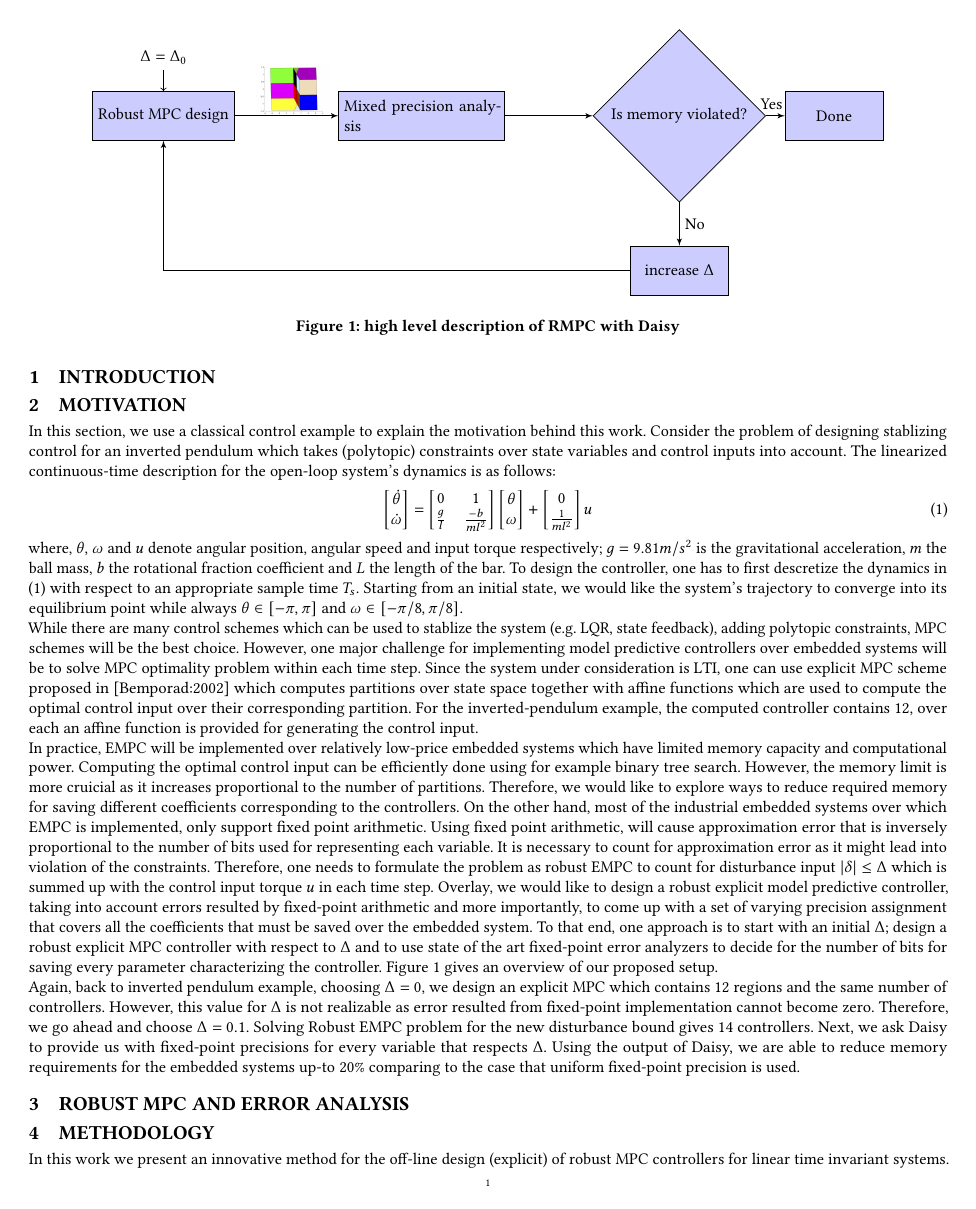
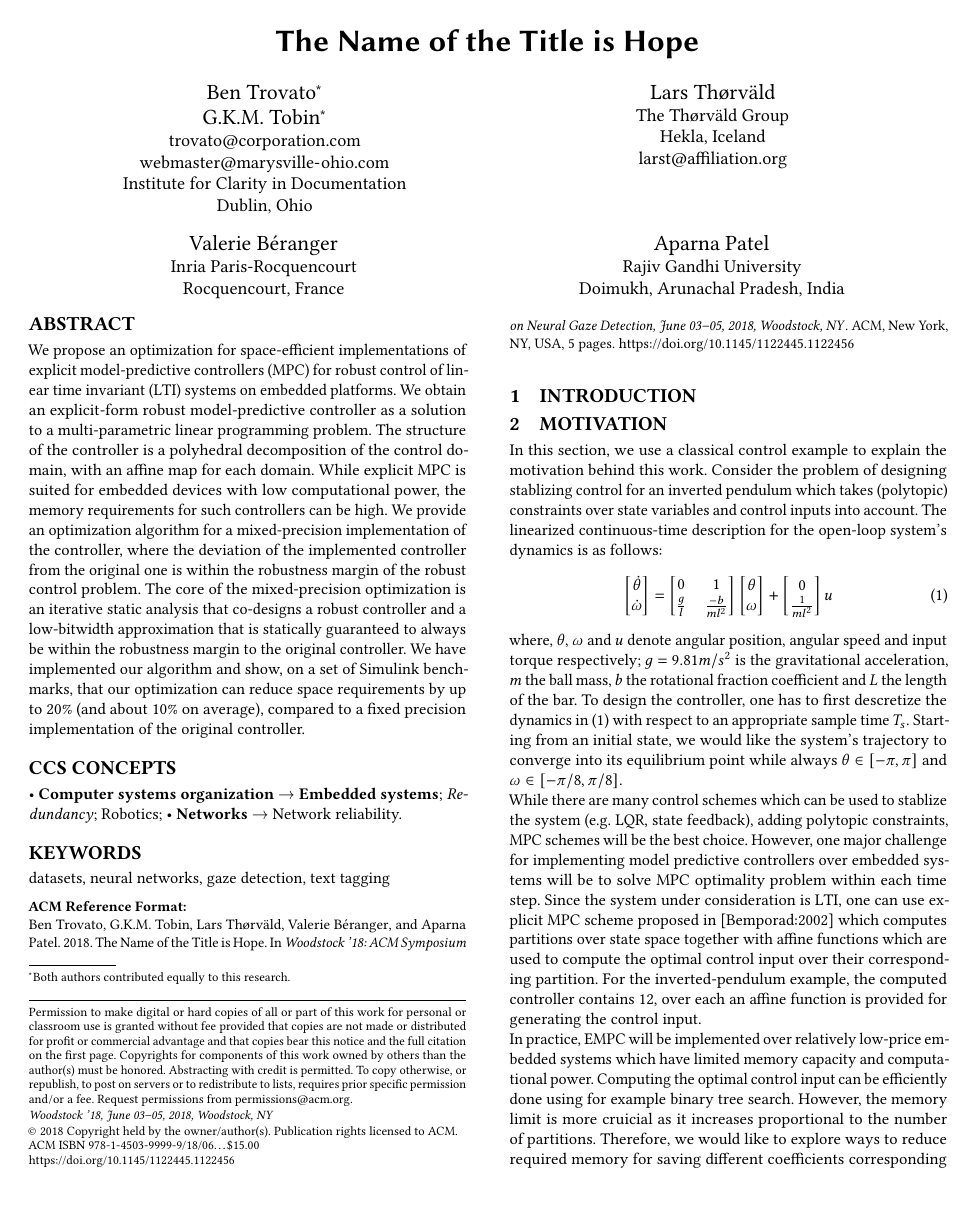
Before and after one commit to msalamati/rmpc-daisy, a LaTeX paper (emsoft-2019/main.tex, which reads emsoft-2019/abstract.tex): page 1 of 5. Compiled offline with pdfLaTeX.

Commit message:
First abstract

```diff
--- /dev/null
+++ b/emsoft-2019/abstract.tex
@@ -0,0 +1,17 @@
+We propose an optimization for space-efficient implementations of explicit model-predictive controllers (MPC)
+for robust control of linear time invariant (LTI) systems on embedded platforms.
+We obtain an explicit-form robust model-predictive controller as a solution to a multi-parametric
+linear programming problem.
+The structure of the controller is a polyhedral decomposition of the control domain,
+with an affine map for each domain.
+While explicit MPC is suited for embedded devices with low computational power, the memory requirements
+for such controllers can be high.
+We provide an optimization algorithm for a mixed-precision implementation of the controller,
+where the deviation of the implemented controller from the original one is within the robustness
+margin of the robust control problem.
+The core of the mixed-precision optimization is an iterative static analysis that co-designs
+a robust controller and a low-bitwidth approximation
+that is statically guaranteed to always be within the robustness margin to the original controller.
+We have implemented our algorithm and show, on a set of Simulink benchmarks, that our optimization
+can reduce space requirements by up to 20\% (and about 10\% on average), compared to a fixed precision
+implementation of the original controller.
```
Also changed, not shown: emsoft-2019/main.tex (+2 -2 lines).
